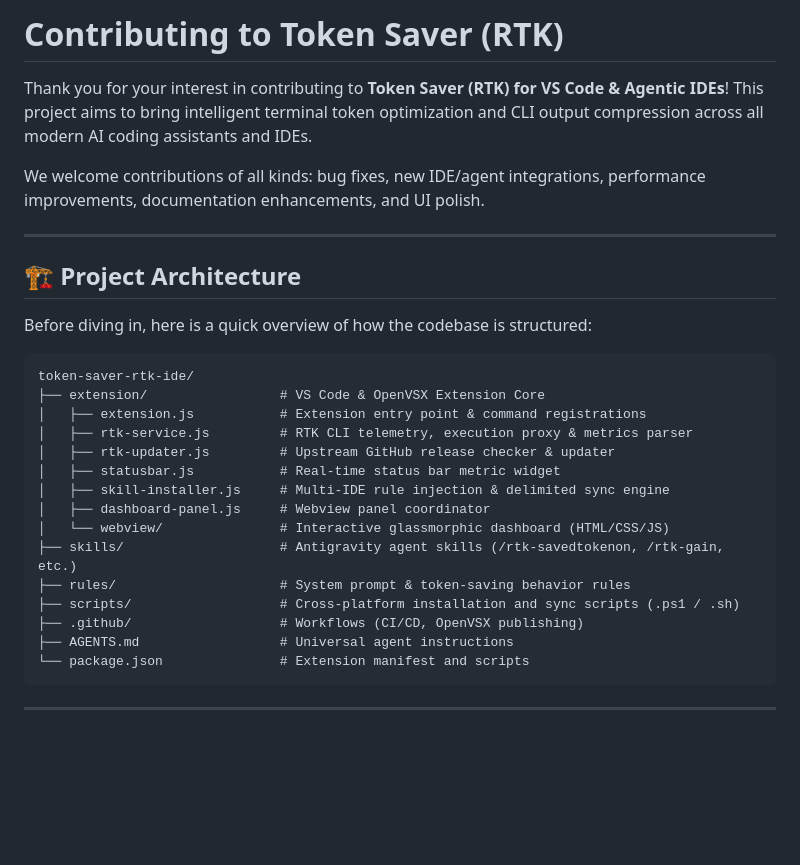
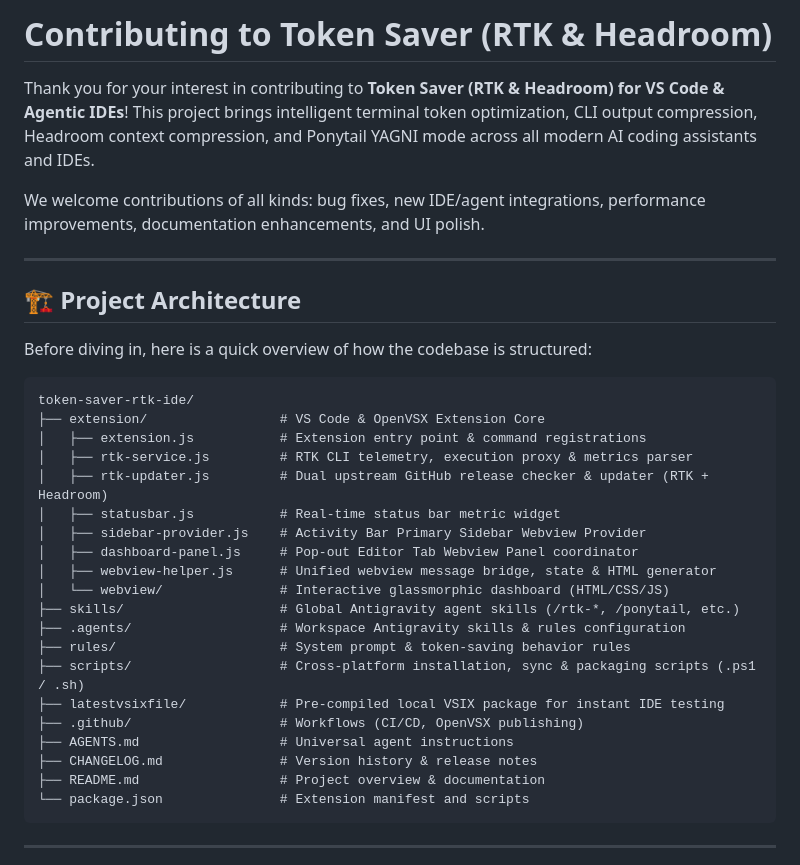
Before and after one commit to terenceooi99/token-saver-rtk-antigravity, a Markdown page: CONTRIBUTING.md, the part around one of its changes. GitHub-like rendering; blank space fills up the shorter version.

Commit message:
docs: update CONTRIBUTING.md architecture and guidelines

````diff
--- a/CONTRIBUTING.md
+++ b/CONTRIBUTING.md
@@ -1,6 +1,6 @@
-# Contributing to Token Saver (RTK)
+# Contributing to Token Saver (RTK & Headroom)
 
-Thank you for your interest in contributing to **Token Saver (RTK) for VS Code & Agentic IDEs**! This project aims to bring intelligent terminal token optimization and CLI output compression across all modern AI coding assistants and IDEs.
+Thank you for your interest in contributing to **Token Saver (RTK & Headroom) for VS Code & Agentic IDEs**! This project brings intelligent terminal token optimization, CLI output compression, Headroom context compression, and Ponytail YAGNI mode across all modern AI coding assistants and IDEs.
 
 We welcome contributions of all kinds: bug fixes, new IDE/agent integrations, performance improvements, documentation enhancements, and UI polish.
 
@@ -15,16 +15,21 @@ token-saver-rtk-ide/
 ├── extension/                 # VS Code & OpenVSX Extension Core
 │   ├── extension.js           # Extension entry point & command registrations
 │   ├── rtk-service.js         # RTK CLI telemetry, execution proxy & metrics parser
-│   ├── rtk-updater.js         # Upstream GitHub release checker & updater
+│   ├── rtk-updater.js         # Dual upstream GitHub release checker & updater (RTK + Headroom)
 │   ├── statusbar.js           # Real-time status bar metric widget
-│   ├── skill-installer.js     # Multi-IDE rule injection & delimited sync engine
-│   ├── dashboard-panel.js     # Webview panel coordinator
+│   ├── sidebar-provider.js    # Activity Bar Primary Sidebar Webview Provider
+│   ├── dashboard-panel.js     # Pop-out Editor Tab Webview Panel coordinator
+│   ├── webview-helper.js      # Unified webview message bridge, state & HTML generator
 │   └── webview/               # Interactive glassmorphic dashboard (HTML/CSS/JS)
-├── skills/                    # Antigravity agent skills (/rtk-savedtokenon, /rtk-gain, etc.)
+├── skills/                    # Global Antigravity agent skills (/rtk-*, /ponytail, etc.)
+├── .agents/                   # Workspace Antigravity skills & rules configuration
 ├── rules/                     # System prompt & token-saving behavior rules
-├── scripts/                   # Cross-platform installation and sync scripts (.ps1 / .sh)
+├── scripts/                   # Cross-platform installation, sync & packaging scripts (.ps1 / .sh)
+├── latestvsixfile/            # Pre-compiled local VSIX package for instant IDE testing
 ├── .github/                   # Workflows (CI/CD, OpenVSX publishing)
 ├── AGENTS.md                  # Universal agent instructions
+├── CHANGELOG.md               # Version history & release notes
+├── README.md                  # Project overview & documentation
 └── package.json               # Extension manifest and scripts
 ```
 
````
Also changed, not shown: other parts of CONTRIBUTING.md (+9 -5 lines).
